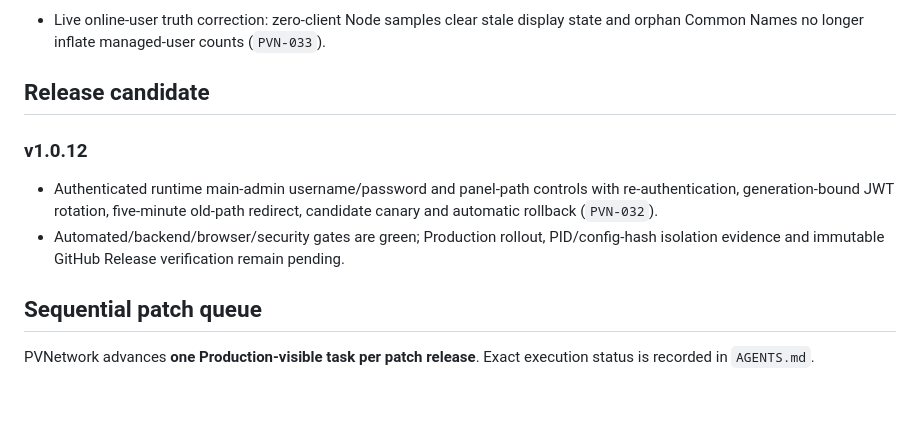
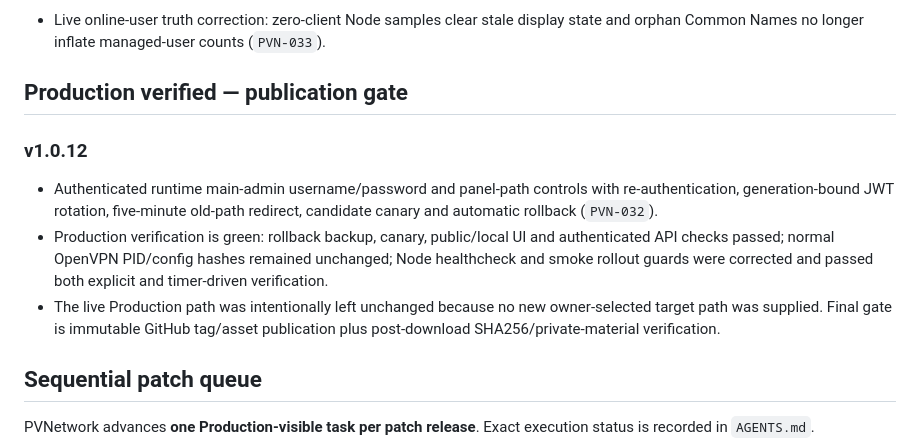
Before and after one commit to DashSaman/OV-PvNetwork, a Markdown page: ROADMAP.md, the part around the change. Rendered like a GitHub page; blank space fills up the shorter version.

```diff
--- a/ROADMAP.md
+++ b/ROADMAP.md
@@ -44,11 +44,12 @@
 ### v1.0.11
 - Live online-user truth correction: zero-client Node samples clear stale display state and orphan Common Names no longer inflate managed-user counts (`PVN-033`).
 
-## Release candidate
+## Production verified — publication gate
 
 ### v1.0.12
 - Authenticated runtime main-admin username/password and panel-path controls with re-authentication, generation-bound JWT rotation, five-minute old-path redirect, candidate canary and automatic rollback (`PVN-032`).
-- Automated/backend/browser/security gates are green; Production rollout, PID/config-hash isolation evidence and immutable GitHub Release verification remain pending.
+- Production verification is green: rollback backup, canary, public/local UI and authenticated API checks passed; normal OpenVPN PID/config hashes remained unchanged; Node healthcheck and smoke rollout guards were corrected and passed both explicit and timer-driven verification.
+- The live Production path was intentionally left unchanged because no new owner-selected target path was supplied. Final gate is immutable GitHub tag/asset publication plus post-download SHA256/private-material verification.
 
 ## Sequential patch queue
 
```
Also changed, not shown: AGENTS.md (+8 -4 lines).
